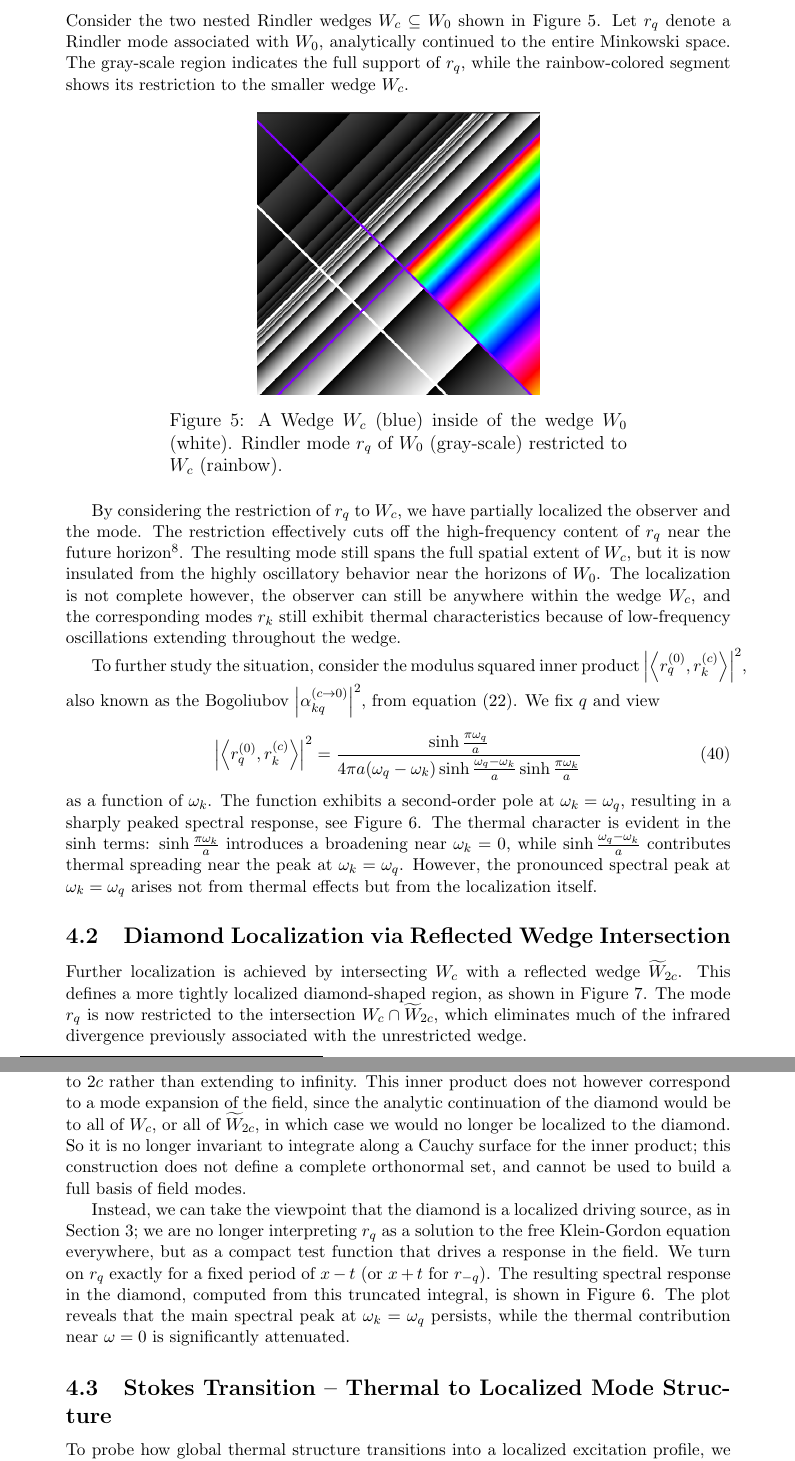
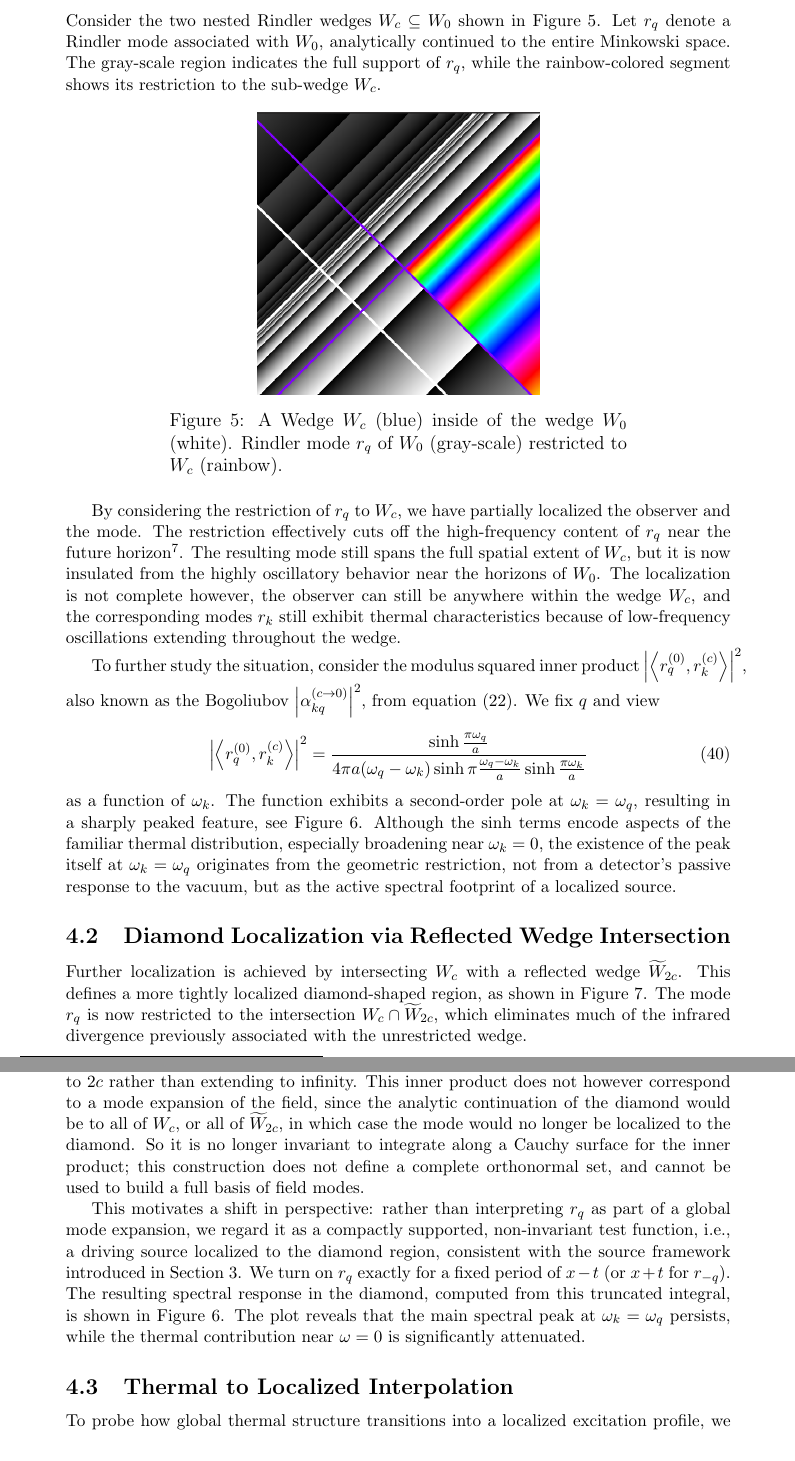
Before and after one commit to kjplaye/thrust_paper, a LaTeX document (thrust.tex): two parts of pages 10 and 11 of 15, joined at a grey line, cut so that both start at the same text. Compiled offline with pdfLaTeX.

Commit message:
Driving source section pass

```diff
--- a/thrust.tex
+++ b/thrust.tex
@@ -393,6 +394,6 @@ This construction reproduces the Rindler particle spectrum predicted by the Bogo
 \subsection{Localization via Translated Wedge Inclusion}
 
-Consider the two nested Rindler wedges $W_c \subseteq W_0$ shown in Figure \ref{restrict}. Let $r_q$ denote a Rindler mode associated with $W_0$, analytically continued to the entire Minkowski space. The gray-scale region indicates the full support of $r_q$, while the rainbow-colored segment shows its restriction to the smaller wedge $W_c$.
+Consider the two nested Rindler wedges $W_c \subseteq W_0$ shown in Figure \ref{restrict}. Let $r_q$ denote a Rindler mode associated with $W_0$, analytically continued to the entire Minkowski space. The gray-scale region indicates the full support of $r_q$, while the rainbow-colored segment shows its restriction to the sub-wedge $W_c$.
 
 \begin{figure}[h]
   \centering
@@ -405,9 +406,9 @@ By considering the restriction of $r_q$ to $W_c$, we have partially localized th
 
 To further study the situation, consider the modulus squared inner product $\left|\left<r_q^{(0)}, r_k^{(c)} \right>\right|^2$, also known as the Bogoliubov $\left|\alpha^{(c \rightarrow 0)}_{kq}\right|^2$, from equation (\ref{bogoC0}).  We fix $q$ and view
 \begin{equation}
-  \left|\left<r_q^{(0)}, r_k^{(c)} \right>\right|^2 = \frac{\sinh \frac{\pi \omega_q}{a}}{4\pi a (\omega_q - \omega_k) \sinh \frac{\omega_q - \omega_k}{a} \sinh \frac{\pi \omega_k}{a}}
+  \left|\left<r_q^{(0)}, r_k^{(c)} \right>\right|^2 = \frac{\sinh \frac{\pi \omega_q}{a}}{4\pi a (\omega_q - \omega_k) \sinh \pi \frac{\omega_q - \omega_k}{a} \sinh \frac{\pi \omega_k}{a}}
 \end{equation}
-as a function of $\omega_k$. The function exhibits a second-order pole at $\omega_k = \omega_q$, resulting in a sharply peaked spectral response, see Figure $\ref{peaked}$. The thermal character is evident in the $\sinh$ terms: $\sinh \frac{\pi \omega_k}{a}$ introduces a broadening near $\omega_k = 0$, while $\sinh \frac{\omega_q - \omega_k}{a}$ contributes thermal spreading near the peak at $\omega_k = \omega_q$. However, the pronounced spectral peak at $\omega_k = \omega_q$ arises not from thermal effects but from the localization itself.
+as a function of $\omega_k$. The function exhibits a second-order pole at $\omega_k = \omega_q$, resulting in a sharply peaked feature, see Figure $\ref{peaked}$. Although the $\sinh$ terms encode aspects of the familiar thermal distribution, especially broadening near $\omega_k = 0$, the existence of the peak itself at $\omega_k = \omega_q$ originates from the geometric restriction, not from a detector’s passive response to the vacuum, but as the active spectral footprint of a localized source.
 
 \begin{figure}[h]
   \centering
@@ -420,9 +421,9 @@ as a function of $\omega_k$. The function exhibits a second-order pole at $\omeg
 
 Further localization is achieved by intersecting $W_c$ with a reflected wedge $\widetilde{W}_{2c}$. This defines a more tightly localized diamond-shaped region, as shown in Figure \ref{diamond}. The mode $r_q$ is now restricted to the intersection $W_c \cap \widetilde{W}_{2c}$, which eliminates much of the infrared divergence previously associated with the unrestricted wedge.
 
-The Klein Gordon inner product at $t=0$ now takes the form of an incomplete version of the beta function from equation (\ref{bogoC0}), corresponding to an integral\footnote{We could also use the beta function in equation (\ref{bogoTC0}) to compute the same inner product using the alternative incomplete beta function.} evaluated from $c$ to $2c$ rather than extending to infinity. This inner product does not however correspond to a mode expansion of the field, since the analytic continuation of the diamond would be to all of $W_c$, or all of $\widetilde{W}_{2c}$, in which case we would no longer be localized to the diamond.  So it is no longer invariant to integrate along a Cauchy surface for the inner product; this construction does not define a complete orthonormal set, and cannot be used to build a full basis of field modes.
+The Klein Gordon inner product at $t=0$ now takes the form of an incomplete version of the beta function from equation (\ref{bogoC0}), corresponding to an integral\footnote{We could also use the beta function in equation (\ref{bogoTC0}) to compute the same inner product using the alternative incomplete beta function.} evaluated from $c$ to $2c$ rather than extending to infinity. This inner product does not however correspond to a mode expansion of the field, since the analytic continuation of the diamond would be to all of $W_c$, or all of $\widetilde{W}_{2c}$, in which case the mode would no longer be localized to the diamond.  So it is no longer invariant to integrate along a Cauchy surface for the inner product; this construction does not define a complete orthonormal set, and cannot be used to build a full basis of field modes.
 
-Instead, we can take the viewpoint that the diamond is a localized driving source, as in Section 3; we are no longer interpreting $r_q$ as a solution to the free Klein-Gordon equation everywhere, but as a compact test function that drives a response in the field. We turn on $r_q$ exactly for a fixed period of $x-t$ (or $x+t$ for $r_{-q}$). The resulting spectral response in the diamond, computed from this truncated integral, is shown in Figure \ref{peaked}. The plot reveals that the main spectral peak at $\omega_k = \omega_q$ persists, while the thermal contribution near $\omega = 0$ is significantly attenuated.
+This motivates a shift in perspective: rather than interpreting $r_q$ as part of a global mode expansion, we regard it as a compactly supported, non-invariant test function, i.e., a driving source localized to the diamond region, consistent with the source framework introduced in Section 3. We turn on $r_q$ exactly for a fixed period of $x-t$ (or $x+t$ for $r_{-q}$). The resulting spectral response in the diamond, computed from this truncated integral, is shown in Figure \ref{peaked}. The plot reveals that the main spectral peak at $\omega_k = \omega_q$ persists, while the thermal contribution near $\omega = 0$ is significantly attenuated.
 
 \begin{figure}[h]
   \centering
@@ -432,7 +433,7 @@ Instead, we can take the viewpoint that the diamond is a localized driving sourc
 \end{figure}
 
 
-\subsection{Stokes Transition -- Thermal to Localized Mode Structure}
+\subsection{Thermal to Localized Interpolation}
 To probe how global thermal structure transitions into a localized excitation profile, we consider the behavior of Rindler-to-Minkowski Bogoliubov coefficients when weighted by a Gaussian source envelope. This allows us to interpolate between delocalized (thermal) and localized (spectrally peaked) behavior. We use parabolic cylinder functions \cite{AbramowitzStegun1964,Olver1959UniformAE} which are the analytic continuation of
 
 \begin{equation}
```
Also changed, not shown: thrust.pdf, thrust.tex (17 more changed lines).
